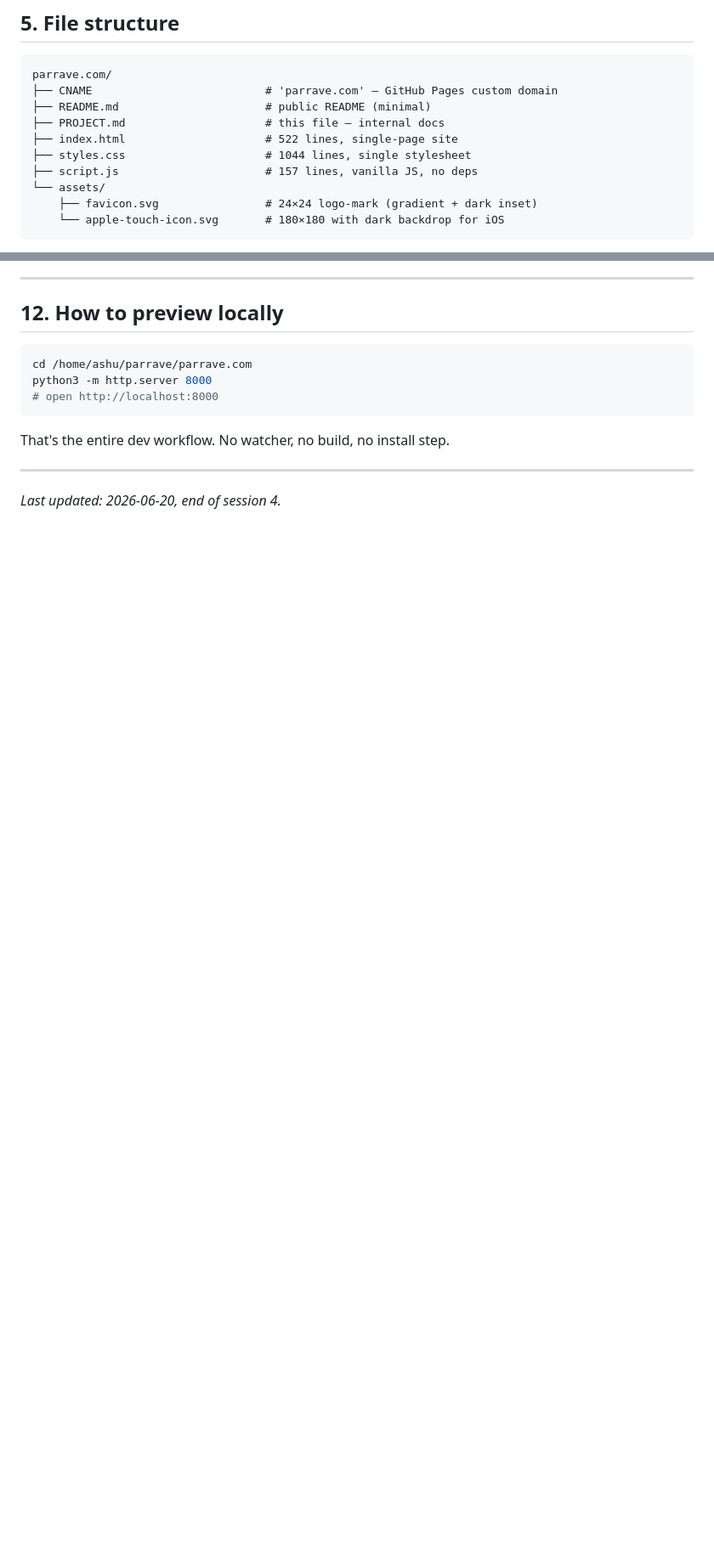
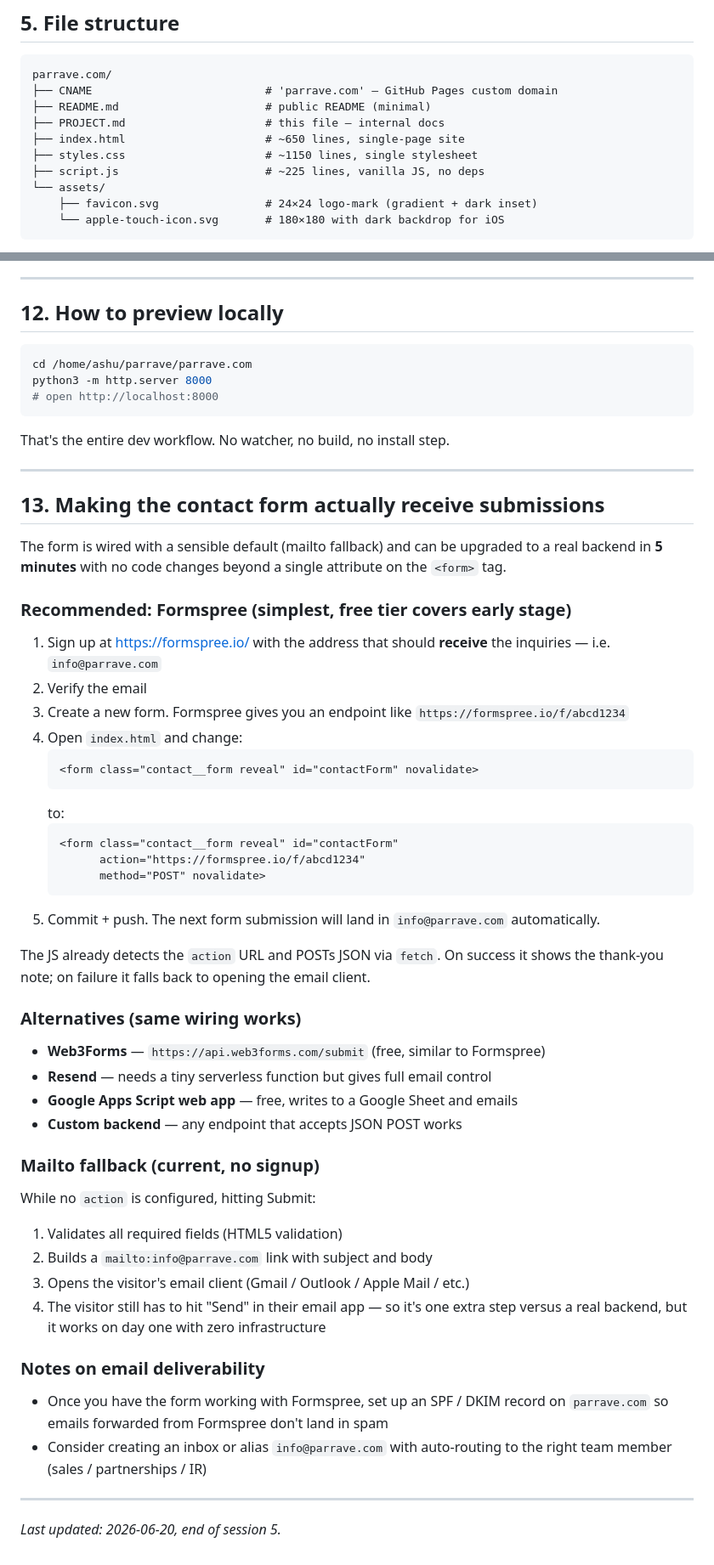
Before and after one commit to ashu-sharma07/parrave.com, a Markdown page: PROJECT.md, 2 parts joined by grey strips. Shown at 85% size. Rendered like a GitHub page; blank space fills up the shorter version.

````diff
--- a/PROJECT.md
+++ b/PROJECT.md
@@ -136,9 +136,9 @@ parrave.com/
 ├── CNAME                          # 'parrave.com' — GitHub Pages custom domain
 ├── README.md                      # public README (minimal)
 ├── PROJECT.md                     # this file — internal docs
-├── index.html                     # 522 lines, single-page site
-├── styles.css                     # 1044 lines, single stylesheet
-├── script.js                      # 157 lines, vanilla JS, no deps
+├── index.html                     # ~650 lines, single-page site
+├── styles.css                     # ~1150 lines, single stylesheet
+├── script.js                      # ~225 lines, vanilla JS, no deps
 └── assets/
     ├── favicon.svg                # 24×24 logo-mark (gradient + dark inset)
     └── apple-touch-icon.svg       # 180×180 with dark backdrop for iOS
@@ -389,4 +445,62 @@ That's the entire dev workflow. No watcher, no build, no install step.
 
 ---
 
-_Last updated: 2026-06-20, end of session 4._
+## 13. Making the contact form actually receive submissions
+
+The form is wired with a sensible default (mailto fallback) and can be
+upgraded to a real backend in **5 minutes** with no code changes
+beyond a single attribute on the `<form>` tag.
+
+### Recommended: Formspree (simplest, free tier covers early stage)
+
+1. Sign up at https://formspree.io/ with the address that should
+   **receive** the inquiries — i.e. `info@parrave.com`
+2. Verify the email
+3. Create a new form. Formspree gives you an endpoint like
+   `https://formspree.io/f/abcd1234`
+4. Open `index.html` and change:
+   ```html
+   <form class="contact__form reveal" id="contactForm" novalidate>
+   ```
+   to:
+   ```html
+   <form class="contact__form reveal" id="contactForm"
+         action="https://formspree.io/f/abcd1234"
+         method="POST" novalidate>
+   ```
+5. Commit + push. The next form submission will land in
+   `info@parrave.com` automatically.
+
+The JS already detects the `action` URL and POSTs JSON via `fetch`.
+On success it shows the thank-you note; on failure it falls back to
+opening the email client.
+
+### Alternatives (same wiring works)
+
+- **Web3Forms** — `https://api.web3forms.com/submit` (free, similar to Formspree)
+- **Resend** — needs a tiny serverless function but gives full email control
+- **Google Apps Script web app** — free, writes to a Google Sheet and emails
+- **Custom backend** — any endpoint that accepts JSON POST works
+
+### Mailto fallback (current, no signup)
+
+While no `action` is configured, hitting Submit:
+
+1. Validates all required fields (HTML5 validation)
+2. Builds a `mailto:info@parrave.com` link with subject and body
+3. Opens the visitor's email client (Gmail / Outlook / Apple Mail / etc.)
+4. The visitor still has to hit "Send" in their email app — so it's
+   one extra step versus a real backend, but it works on day one with
+   zero infrastructure
+
+### Notes on email deliverability
+
+- Once you have the form working with Formspree, set up an SPF / DKIM
+  record on `parrave.com` so emails forwarded from Formspree don't
+  land in spam
+- Consider creating an inbox or alias `info@parrave.com` with auto-routing
+  to the right team member (sales / partnerships / IR)
+
+---
+
+_Last updated: 2026-06-20, end of session 5._
````
Also changed, not shown: other parts of PROJECT.md (+65 -9 lines).
